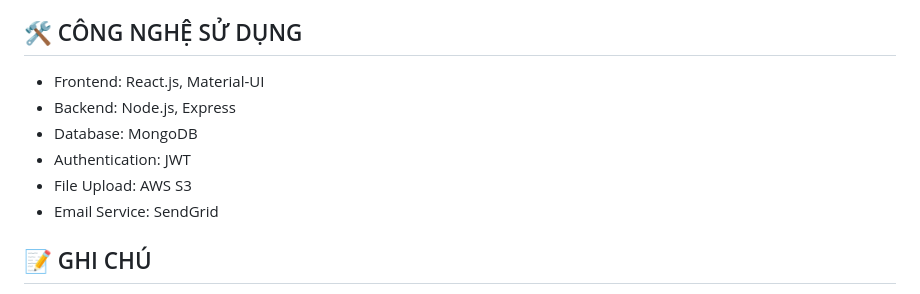
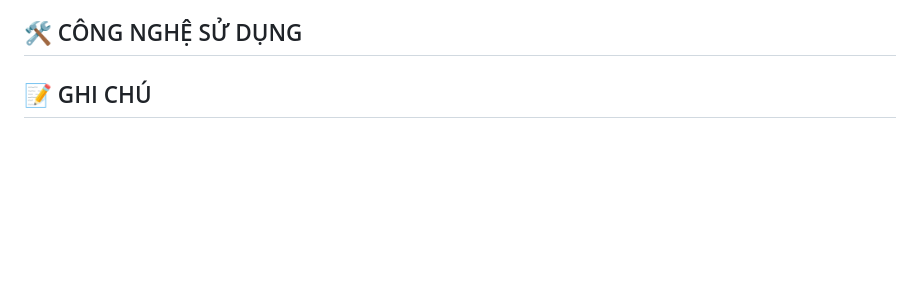
Before and after one commit to MaiThiDieuMy/ADP, a Markdown page: readme.md, the part around the change. Drawn GitHub-style; blank space fills up the shorter version.

```diff
--- a/readme.md
+++ b/readme.md
@@ -106,12 +106,6 @@ Hệ thống quản lý điểm sinh viên là một ứng dụng web hiện đ
 
 ## 🛠️ CÔNG NGHỆ SỬ DỤNG
 
-- Frontend: React.js, Material-UI
-- Backend: Node.js, Express
-- Database: MongoDB
-- Authentication: JWT
-- File Upload: AWS S3
-- Email Service: SendGrid
 
 ## 📝 GHI CHÚ
 
```
